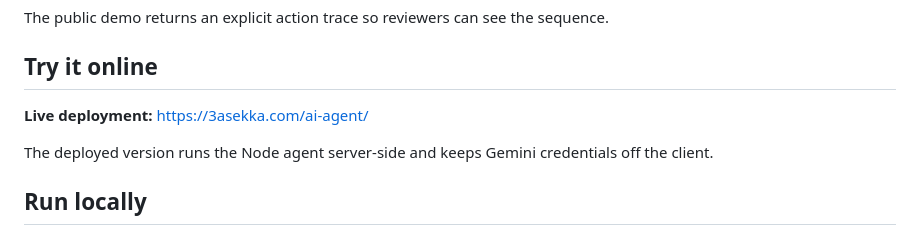
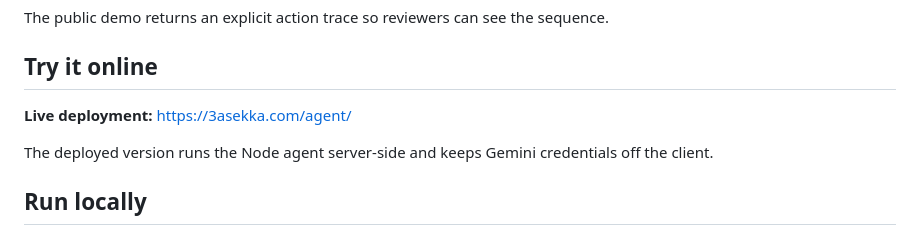
Before and after one commit to SAMA10000/3asekka-case-study, a Markdown page: hackathon-agent/README.md, the part around the change. Rendered like a GitHub page.

Commit message:
Use clean final 3ASEKKA agent URL

```diff
--- a/hackathon-agent/README.md
+++ b/hackathon-agent/README.md
@@ -69,7 +69,7 @@ The public demo returns an explicit action trace so reviewers can see the sequen
 
 ## Try it online
 
-**Live deployment:** https://3asekka.com/ai-agent/
+**Live deployment:** https://3asekka.com/agent/
 
 The deployed version runs the Node agent server-side and keeps Gemini credentials off the client.
 
```
